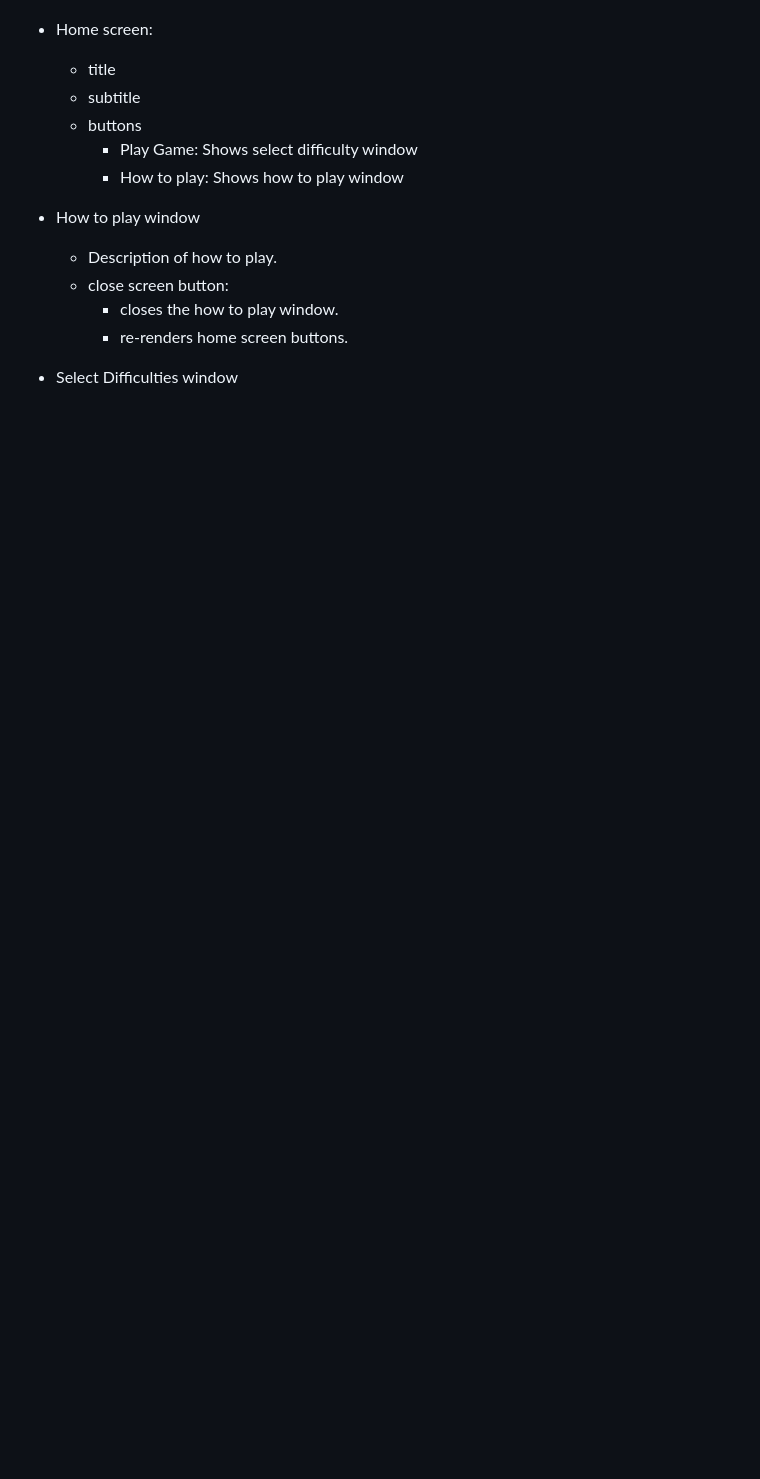
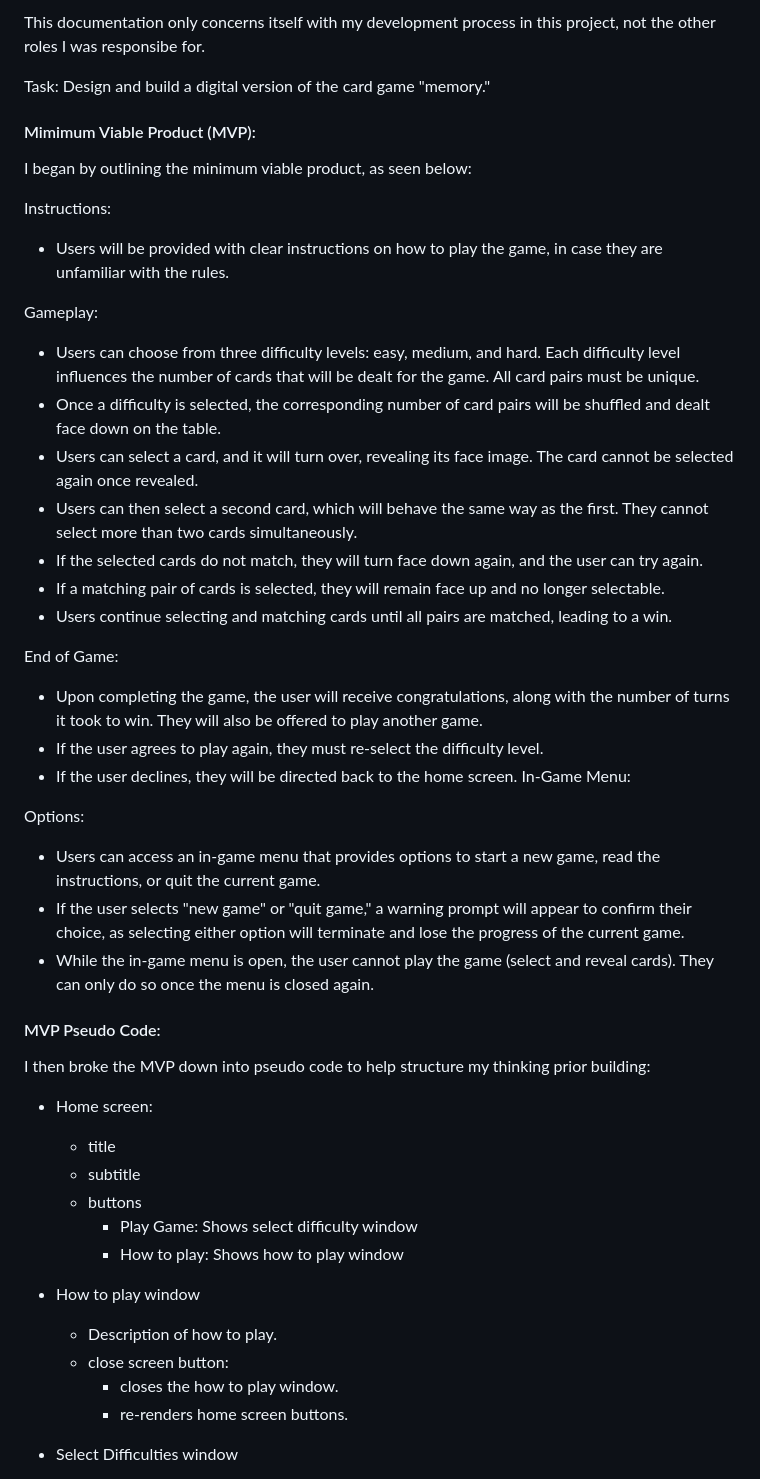
Before and after one commit to etiennedesfontaines/memory, a Markdown page: README.md, the part around the change printed below. Drawn GitHub-style; blank space fills up the shorter version.

```diff
--- a/README.md
+++ b/README.md
@@ -27,3 +46,41 @@ When the in-game menu is open, the user must not be able to play the game (selec
+This documentation only concerns itself with my development process in this project, not the other roles I was responsibe for.
+
+Task: Design and build a digital version of the card game "memory."
+
+#### Mimimum Viable Product (MVP):
+
+I began by outlining the minimum viable product, as seen below:
+
+Instructions:
+
+- Users will be provided with clear instructions on how to play the game, in case they are unfamiliar with the rules.
+
+Gameplay:
+
+- Users can choose from three difficulty levels: easy, medium, and hard. Each difficulty level influences the number of cards that will be dealt for the game. All card pairs must be unique.
+- Once a difficulty is selected, the corresponding number of card pairs will be shuffled and dealt face down on the table.
+- Users can select a card, and it will turn over, revealing its face image. The card cannot be selected again once revealed.
+- Users can then select a second card, which will behave the same way as the first. They cannot select more than two cards simultaneously.
+- If the selected cards do not match, they will turn face down again, and the user can try again.
+- If a matching pair of cards is selected, they will remain face up and no longer selectable.
+- Users continue selecting and matching cards until all pairs are matched, leading to a win.
+
+End of Game:
+
+- Upon completing the game, the user will receive congratulations, along with the number of turns it took to win. They will also be offered to play another game.
+- If the user agrees to play again, they must re-select the difficulty level.
+- If the user declines, they will be directed back to the home screen.
+  In-Game Menu:
+
+Options:
+
+- Users can access an in-game menu that provides options to start a new game, read the instructions, or quit the current game.
+- If the user selects "new game" or "quit game," a warning prompt will appear to confirm their choice, as selecting either option will terminate and lose the progress of the current game.
+- While the in-game menu is open, the user cannot play the game (select and reveal cards). They can only do so once the menu is closed again.
+
+#### MVP Pseudo Code:
+
+I then broke the MVP down into pseudo code to help structure my thinking prior building:
 
 - Home screen:
 
```
Also changed, not shown: other parts of README.md (+85 -63 lines), README-template.md (deleted, +0 -112 lines), style-guide.md (deleted, +0 -46 lines), images/screenshot.jpg (added), 2 other files.
